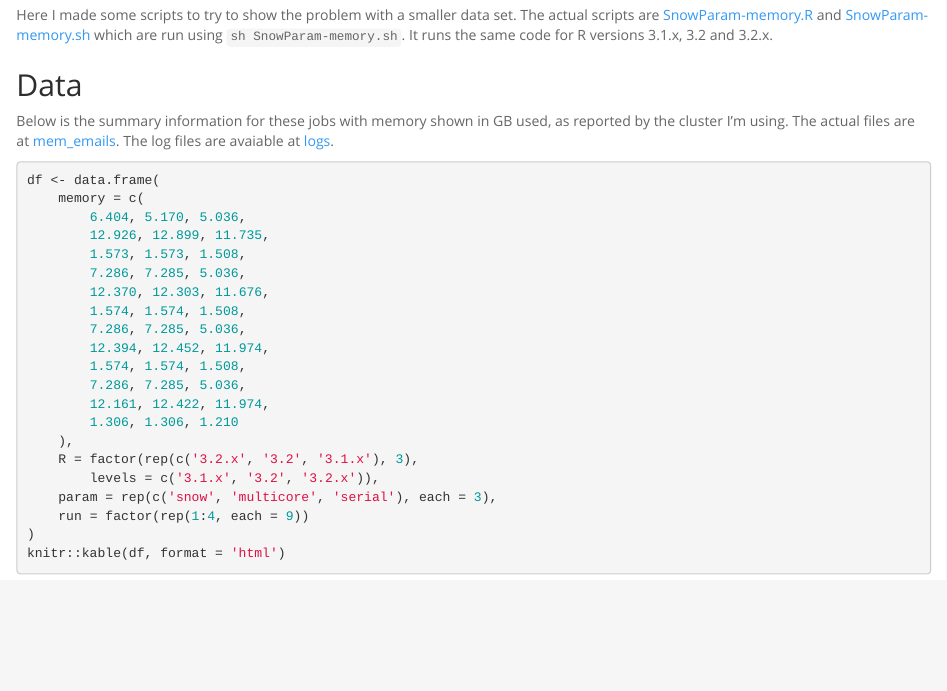
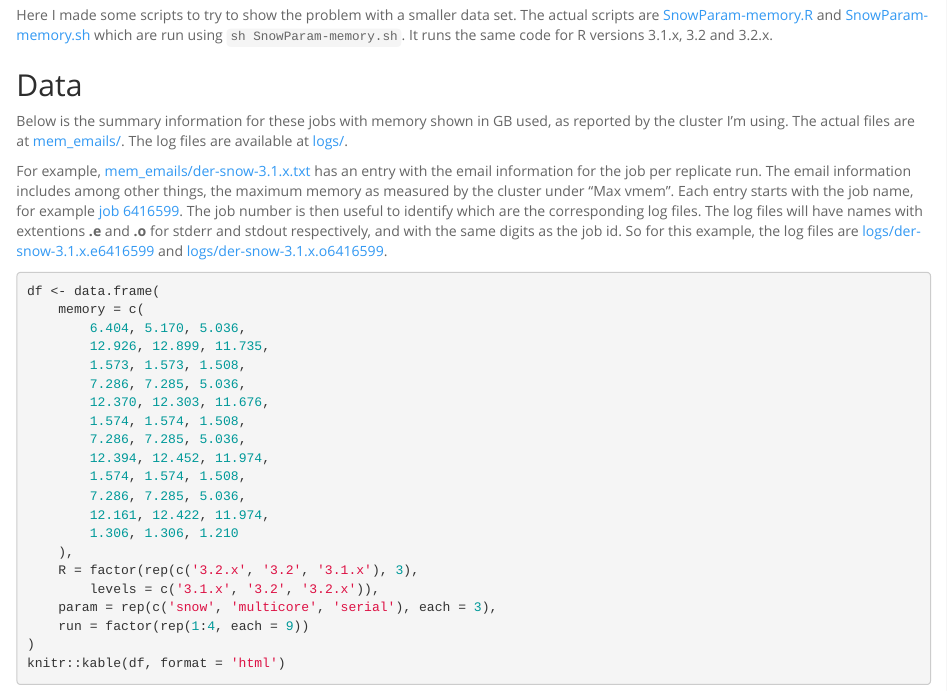
Before and after one commit to lcolladotor/SnowParam-memory, an R Markdown document (index.Rmd): the page in a window 1100 px wide, from 310 px down. Rendered offline with R 4.5, knitr and Pandoc, with nearby package versions.

Commit message:
Explain how log files are related to the emails from the cluster

````diff
--- a/index.Rmd
+++ b/index.Rmd
@@ -20,7 +20,9 @@ Here I made some scripts to try to show the problem with a smaller data set. The
 
 ## Data
 
-Below is the summary information for these jobs with memory shown in GB used, as reported by the cluster I'm using. The actual files are at [mem_emails](https://github.com/lcolladotor/SnowParam-memory/tree/gh-pages/mem_emails). The log files are avaiable at [logs](https://github.com/lcolladotor/SnowParam-memory/tree/gh-pages/logs).
+Below is the summary information for these jobs with memory shown in GB used, as reported by the cluster I'm using. The actual files are at [mem_emails/](https://github.com/lcolladotor/SnowParam-memory/tree/gh-pages/mem_emails). The log files are available at [logs/](https://github.com/lcolladotor/SnowParam-memory/tree/gh-pages/logs).
+
+For example, [mem_emails/der-snow-3.1.x.txt](https://github.com/lcolladotor/SnowParam-memory/blob/gh-pages/mem_emails/der-snow-3.1.x.txt) has an entry with the email information for the job per replicate run. The email information includes among other things, the maximum memory as measured by the cluster under "Max vmem". Each entry starts with the job name, for example [job 6416599](https://github.com/lcolladotor/SnowParam-memory/blob/gh-pages/mem_emails/der-snow-3.1.x.txt#L1). The job number is then useful to identify which are the corresponding log files. The log files will have names with extentions __.e__ and __.o__ for stderr and stdout respectively, and with the same digits as the job id. So for this example, the log files are [logs/der-snow-3.1.x.e6416599](https://github.com/lcolladotor/SnowParam-memory/blob/gh-pages/logs/der-snow-3.1.x.e6416599) and [logs/der-snow-3.1.x.o6416599](https://github.com/lcolladotor/SnowParam-memory/blob/gh-pages/logs/der-snow-3.1.x.o6416599).
 
 ```{r 'summary', bootstrap.show.code = FALSE}
 df <- data.frame(
````
Also changed, not shown: index.html.
